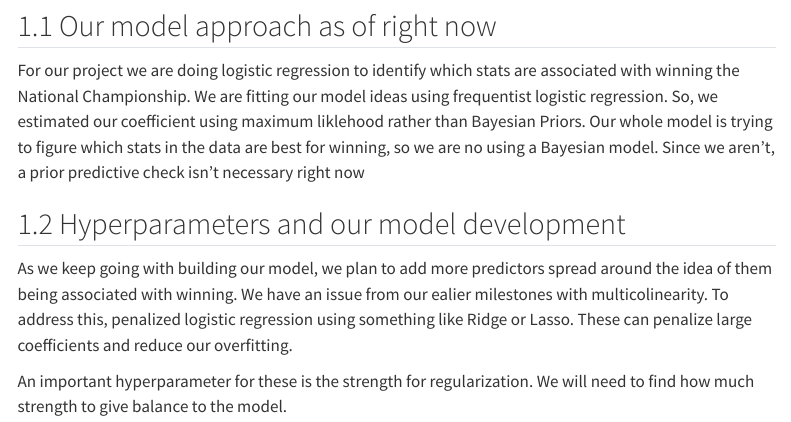
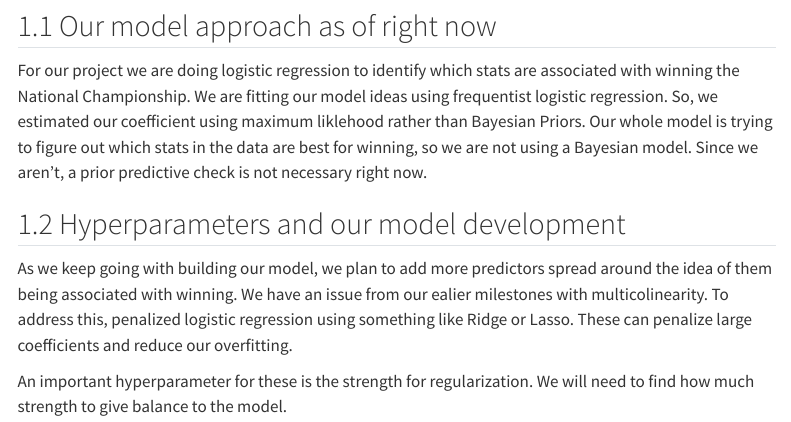
Before and after one commit to veilcarl/data_5600project2, a Quarto document (Milestones/Milestone-16.qmd): the page in a window 1100 px wide, from 180 px down. Rendered offline with R 4.5, knitr and Pandoc in place of Quarto, with nearby package versions; menus at the side of the page are left out.

Commit message:
milestone 16

```diff
--- a/Milestones/Milestone-16.qmd
+++ b/Milestones/Milestone-16.qmd
@@ -12,7 +12,7 @@ jupyter: python3
 
 ## Our model approach as of right now
 
-For our project we are doing logistic regression to identify which stats are associated with winning the National Championship. We are fitting our model ideas using frequentist logistic regression. So, we estimated our coefficient using maximum liklehood rather than Bayesian Priors. Our whole model is trying to figure which stats in the data are best for winning, so we are no using a Bayesian model. Since we aren't, a prior predictive check isn't necessary right now
+For our project we are doing logistic regression to identify which stats are associated with winning the National Championship. We are fitting our model ideas using frequentist logistic regression. So, we estimated our coefficient using maximum liklehood rather than Bayesian Priors. Our whole model is trying to figure out which stats in the data are best for winning, so we are not using a Bayesian model. Since we aren't, a prior predictive check is not necessary right now.
 
 ## Hyperparameters and our model development
 
```
